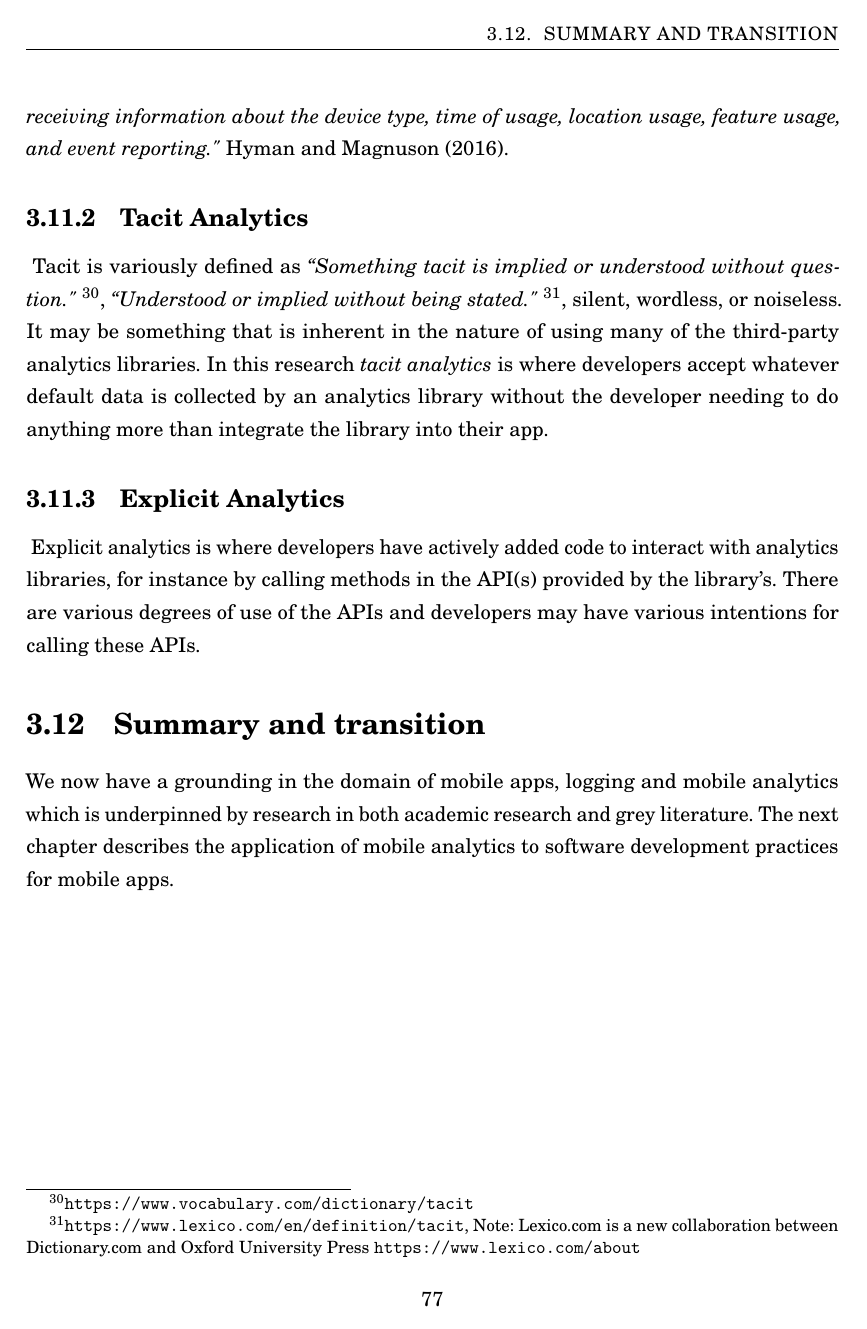
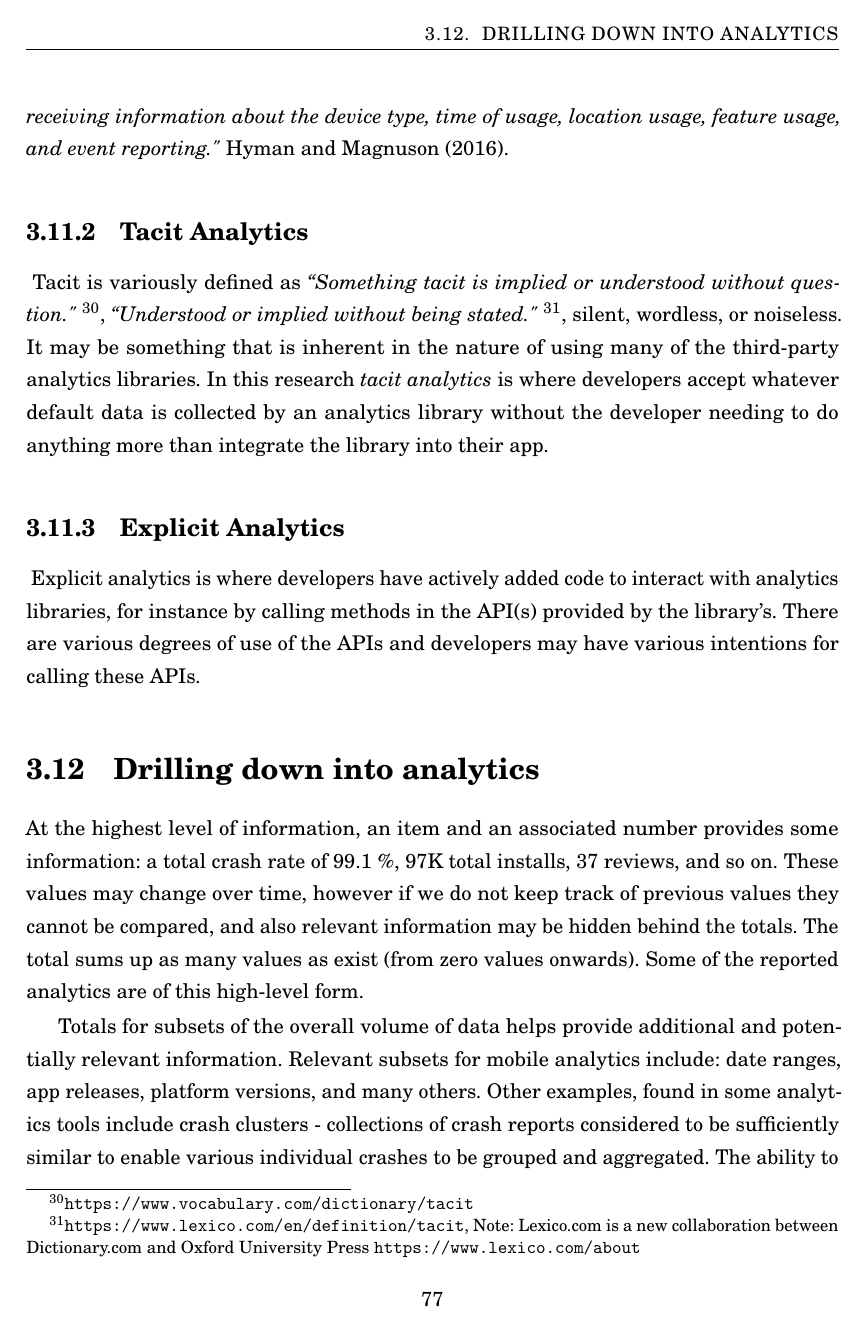
Before and after one commit to julianharty/phd-thesis-snapshot, a LaTeX thesis (thesis.tex, which reads mainchapters/a-grounding-in-the-domain.tex, mainchapters/code-needed.tex): page 101 of 264 before the commit and page 101 of 266 after it. Compiled offline with pdfLaTeX.

Commit message:
Wrote first draft of section-drilling-down-into-analytics. This is a building block for explaining why Vitals Scraper is a relevant contribution to the core research.

```diff
--- a/mainchapters/a-grounding-in-the-domain.tex
+++ b/mainchapters/a-grounding-in-the-domain.tex
@@ -535,3 +535,9 @@ It may be something that is inherent in the nature of using many of the third-pa
 \subsection{Explicit Analytics}~\label{subsection-explicit-analytics}
 Explicit analytics is where developers have actively added code to interact with analytics libraries, for instance by calling methods in the API(s) provided by the library's. There are various degrees of use of the APIs and developers may have various intentions for calling these APIs.
 
+\section{Drilling down into analytics}\label{section-drilling-down-into-analytics}
+At the highest level of information, an item and an associated number provides some information: a total crash rate of 99.1 \%, 97K total installs, 37 reviews, and so on. These values may change over time, however if we do not keep track of previous values they cannot be compared, and also relevant information may be hidden behind the totals. The total sums up as many values as exist (from zero values onwards). Some of the reported analytics are of this high-level form.
+
+Totals for subsets of the overall volume of data helps provide additional and potentially relevant information. Relevant subsets for mobile analytics include: date ranges, app releases, platform versions, and many others. Other examples, found in some analytics tools include crash clusters - collections of crash reports considered to be sufficiently similar to enable various individual crashes to be grouped and aggregated. The ability to segment and report on segments allows more detailed analysis than simply observing subsets.
+
+Comparisons with one or more peer groups provide relational analytics, helping answer: ``how is this app performing compared to various peer groups?" Unless the team has direct access to the data for their peer group, the statistics for the peer group need to be available to a trusted party who perform the comparisons. Some data is publicly available for instance the overall rating of an app together with a limited number of recent reviews and the total installs \textbf{MUST-DO} write up research that uses these sources in the related works chapter, add some of the citations here. There are also commercial services available, and some analytics tools, including Google Play Console, provide these comparisons as part of their services.
--- a/mainchapters/code-needed.tex
+++ b/mainchapters/code-needed.tex
@@ -1,3 +1,6 @@
 \chapter{Key software developed for this research}
 
+\href{section-drilling-down-into-analytics}{\nameref{section-drilling-down-into-analytics}}
+
+
 Explain the problem that needed to be addressed, why creating the software was necessary, details of the software project and results of using it. Then discuss the work in each case.
```
Also changed, not shown: mainchapters/a-grounding-in-the-domain.tex (17 more changed lines).
